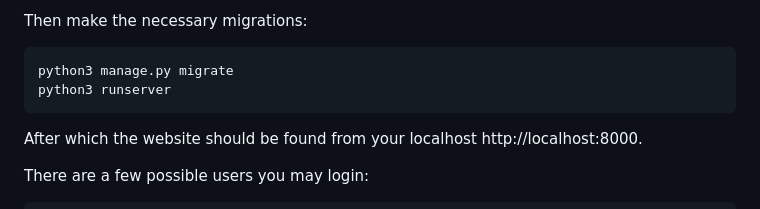
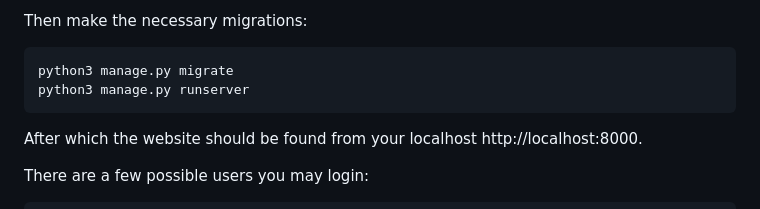
Before and after one commit to vesaloko/csb, a Markdown page: README.md, the part around the change. GitHub-like rendering.

````diff
--- a/README.md
+++ b/README.md
@@ -6,7 +6,7 @@ To access the application, you may clone this project repository.
 Then make the necessary migrations:
 ```
 python3 manage.py migrate
-python3 runserver
+python3 manage.py runserver
 ```
 
 After which the website should be found from your localhost http://localhost:8000.
````
